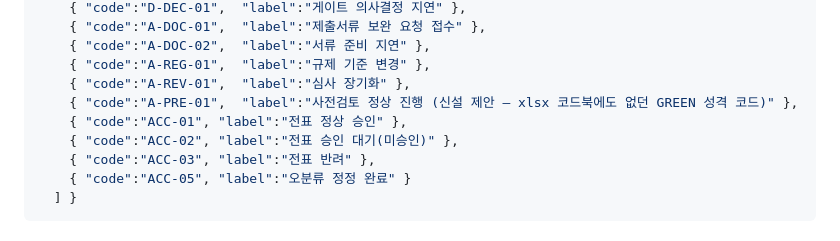
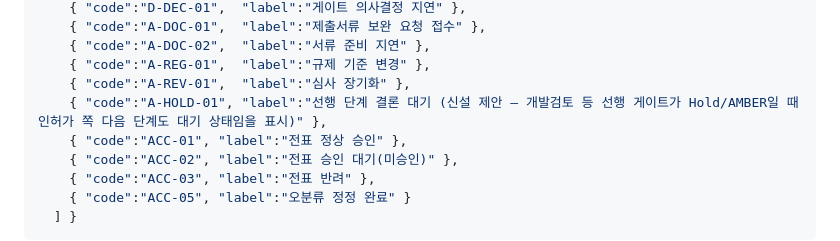
Before and after one commit to doojin1016-eng/Book-e_on_and_on, a Markdown page: data/master_2026-08-19_품목마스터.md, the part around the change. Drawn GitHub-style.

Commit message:
마스터 코드북에 A-HOLD-01 등재 (A-PRE-01 대체)
ra-drug가 GREEN(A-PRE-01)에서 AMBER(A-HOLD-01, 선행 단계 결론 대기)로
바뀌면서 빠졌던 마스터 등록을 반영. ra-drug 자기점검도 해소 처리.

```diff
--- a/data/master_2026-08-19_품목마스터.md
+++ b/data/master_2026-08-19_품목마스터.md
@@ -38,7 +38,7 @@
     { "code":"A-DOC-02",  "label":"서류 준비 지연" },
     { "code":"A-REG-01",  "label":"규제 기준 변경" },
     { "code":"A-REV-01",  "label":"심사 장기화" },
-    { "code":"A-PRE-01",  "label":"사전검토 정상 진행 (신설 제안 — xlsx 코드북에도 없던 GREEN 성격 코드)" },
+    { "code":"A-HOLD-01", "label":"선행 단계 결론 대기 (신설 제안 — 개발검토 등 선행 게이트가 Hold/AMBER일 때 인허가 쪽 다음 단계도 대기 상태임을 표시)" },
     { "code":"ACC-01", "label":"전표 정상 승인" },
     { "code":"ACC-02", "label":"전표 승인 대기(미승인)" },
     { "code":"ACC-03", "label":"전표 반려" },
```
Also changed, not shown: data/ra-drug_2026-08-19_PM-2026-100.md (+1 -1 lines).
